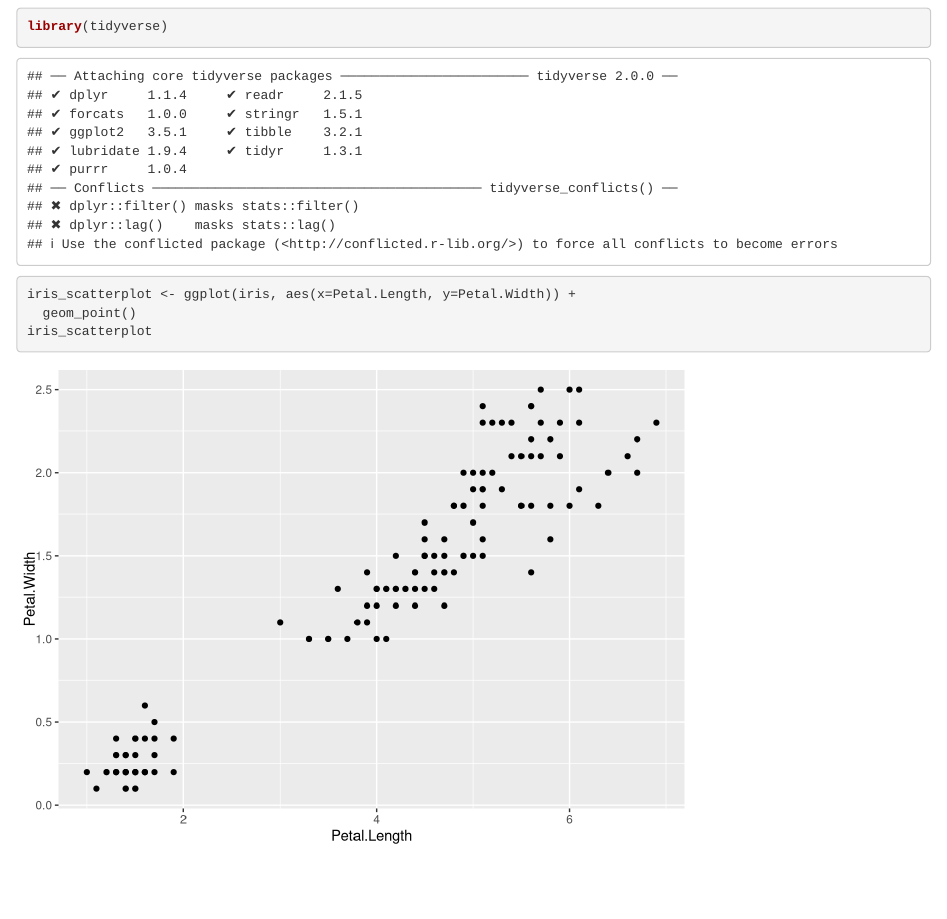
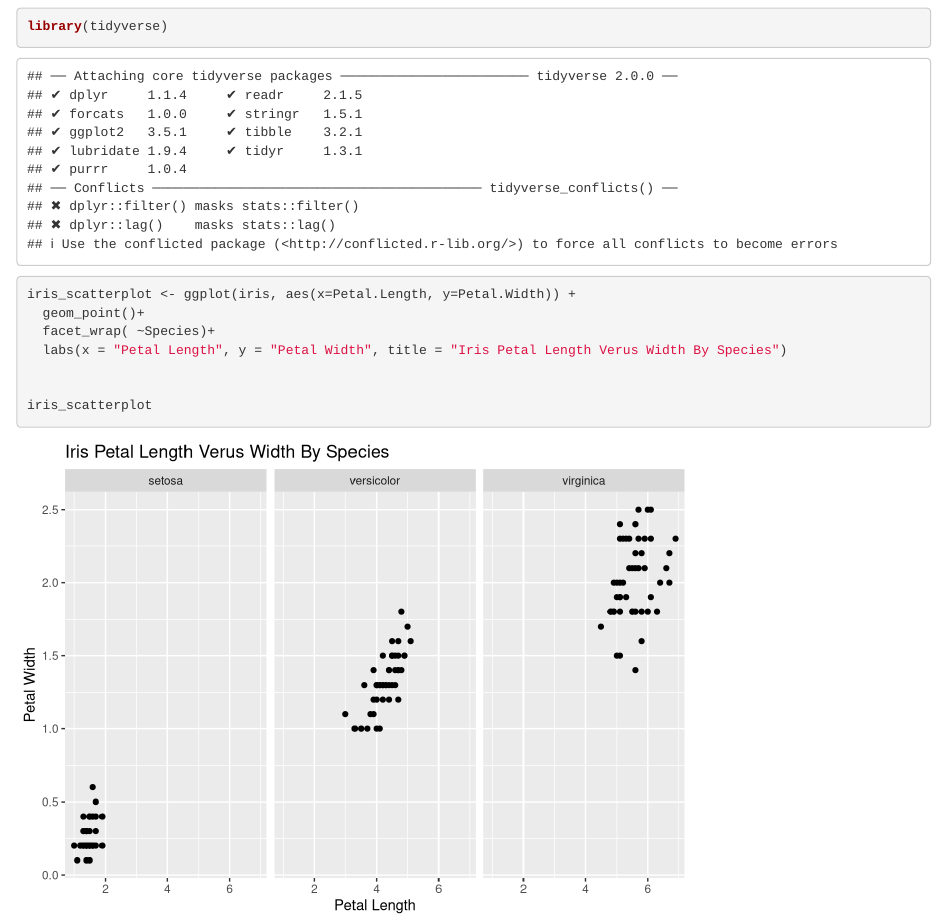
Before and after one commit to angiebouche/lab-7-iris, an R Markdown document (iris.Rmd): the page in a window 1100 px wide, from 120 px down. Rendered offline with R 4.5, knitr and Pandoc, with nearby package versions.

Commit message:
Added facet wrap

````diff
--- a/iris.Rmd
+++ b/iris.Rmd
@@ -12,7 +12,13 @@ knitr::opts_chunk$set(echo = TRUE)
 ```{r}
 library(tidyverse)
 
+
+
 iris_scatterplot <- ggplot(iris, aes(x=Petal.Length, y=Petal.Width)) +
-  geom_point()
+  geom_point()+
+  facet_wrap( ~Species)+
+  labs(x = "Petal Length", y = "Petal Width", title = "Iris Petal Length Verus Width By Species")
+
+
 iris_scatterplot
 ```
````
Also changed, not shown: 1 other file.
